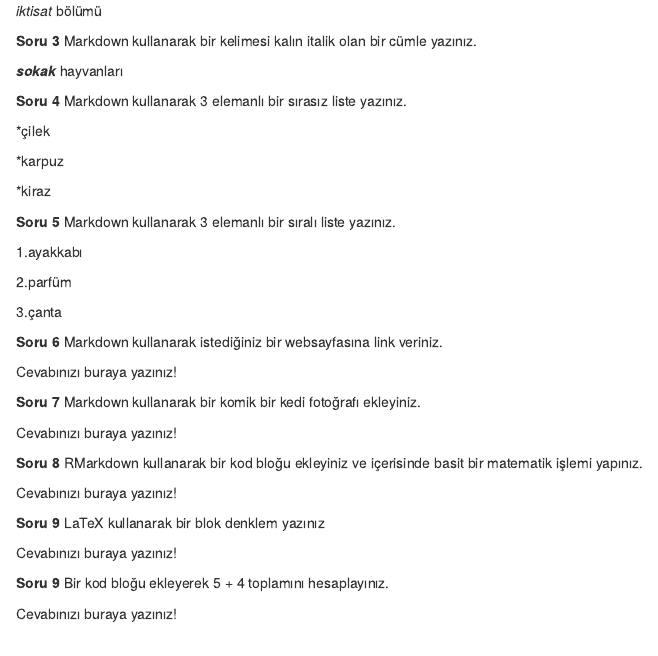
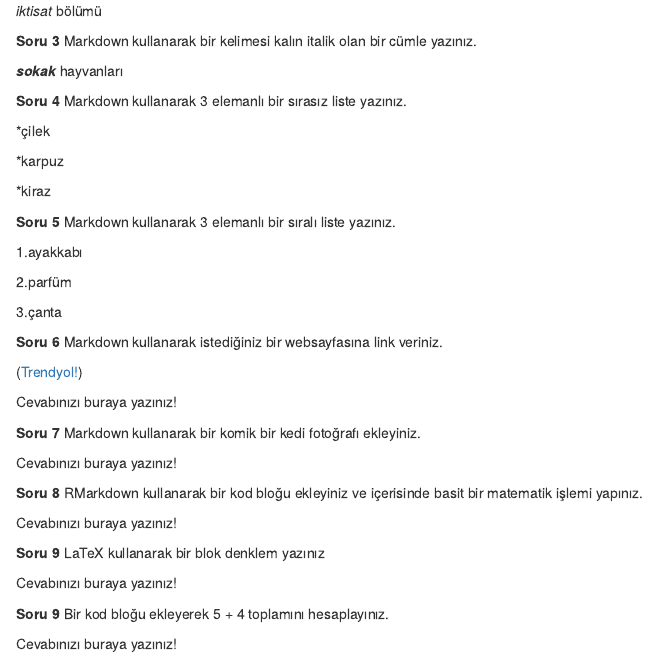
Before and after one commit to basakaaydin/HomeworkOnee, an R Markdown document (HomeworkOne.Rmd): the page in a window 1100 px wide, from 190 px down. The pictures show the output file HomeworkOne.html that the author committed with the source, opened offline.

Commit message:
solved question six

```diff
--- a/HomeworkOne.Rmd
+++ b/HomeworkOne.Rmd
@@ -41,6 +41,8 @@ _iktisat_ bölümü
 
 **Soru 6** Markdown kullanarak istediğiniz bir websayfasına link veriniz.
 
+ ([Trendyol!](http://www.trendyol.com/))
+
 Cevabınızı buraya yazınız!
 
 **Soru 7** Markdown kullanarak bir komik bir kedi fotoğrafı ekleyiniz.
```
Also changed, not shown: HomeworkOne.html.
